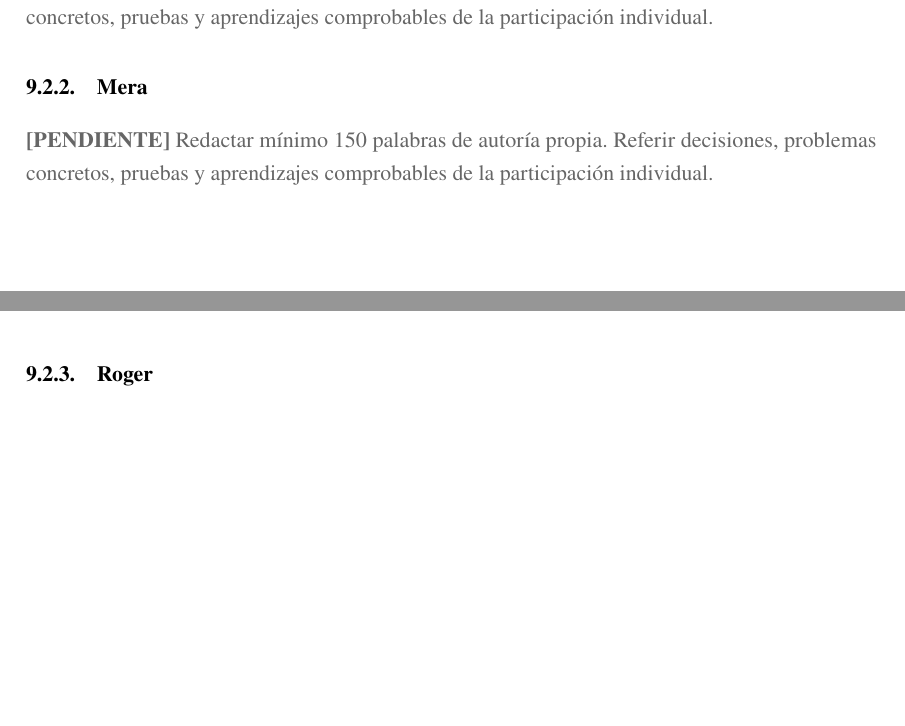
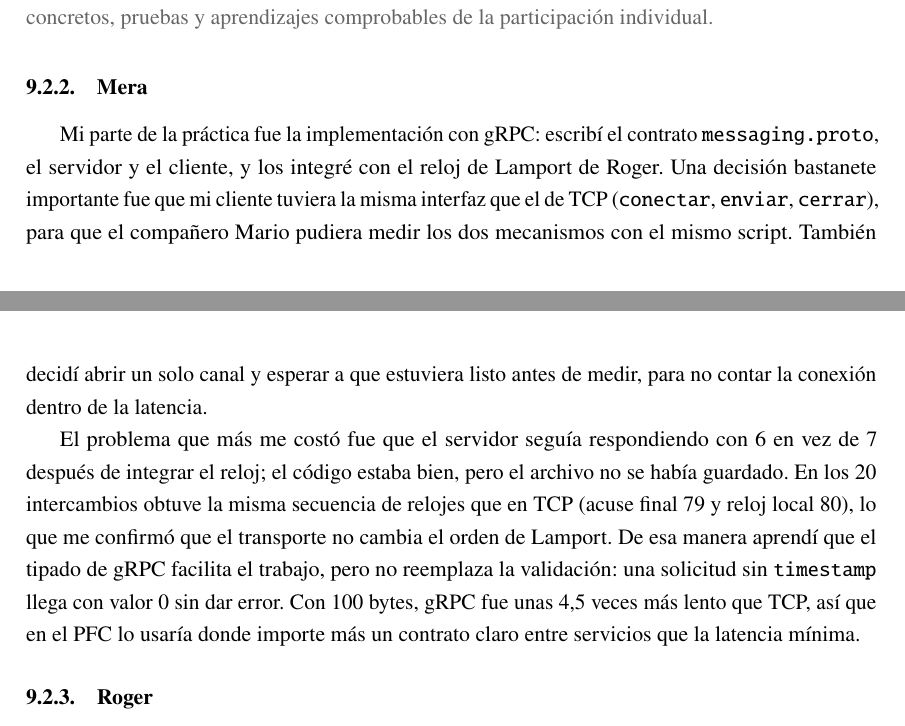
Before and after one commit to Yukisan-uwo/GA-SUM-02-PE-U1-Practica-Experimental-Unidad-1, a LaTeX document (docs/main.tex, which reads docs/sections/conclusiones/mera.tex): two parts of pages 26 and 27 of 31, joined at a grey line, cut so that both start at the same text, the shorter picture padded with empty space. Compiled offline with pdfLaTeX.

Commit message:
Redacta conclusion individual sobre implementacion gRPC

```diff
--- a/docs/sections/conclusiones/mera.tex
+++ b/docs/sections/conclusiones/mera.tex
@@ -1,2 +1,4 @@
 % Conclusión individual: Mera
-\pendiente{Redactar mínimo 150 palabras de autoría propia. Referir decisiones, problemas concretos, pruebas y aprendizajes comprobables de la participación individual.}
+Mi parte de la práctica fue la implementación con gRPC: escribí el contrato \texttt{messaging.proto}, el servidor y el cliente, y los integré con el reloj de Lamport de Roger. Una decisión bastanete importante fue que mi cliente tuviera la misma interfaz que el de TCP (\texttt{conectar}, \texttt{enviar}, \texttt{cerrar}), para que el compañero Mario pudiera medir los dos mecanismos con el mismo script. También decidí abrir un solo canal y esperar a que estuviera listo antes de medir, para no contar la conexión dentro de la latencia.
+
+El problema que más me costó fue que el servidor seguía respondiendo con 6 en vez de 7 después de integrar el reloj; el código estaba bien, pero el archivo no se había guardado. En los 20 intercambios obtuve la misma secuencia de relojes que en TCP (acuse final 79 y reloj local 80), lo que me confirmó que el transporte no cambia el orden de Lamport. De esa manera aprendí que el tipado de gRPC facilita el trabajo, pero no reemplaza la validación: una solicitud sin \texttt{timestamp} llega con valor 0 sin dar error. Con 100 bytes, gRPC fue unas 4,5 veces más lento que TCP, así que en el PFC lo usaría donde importe más un contrato claro entre servicios que la latencia mínima.
```
